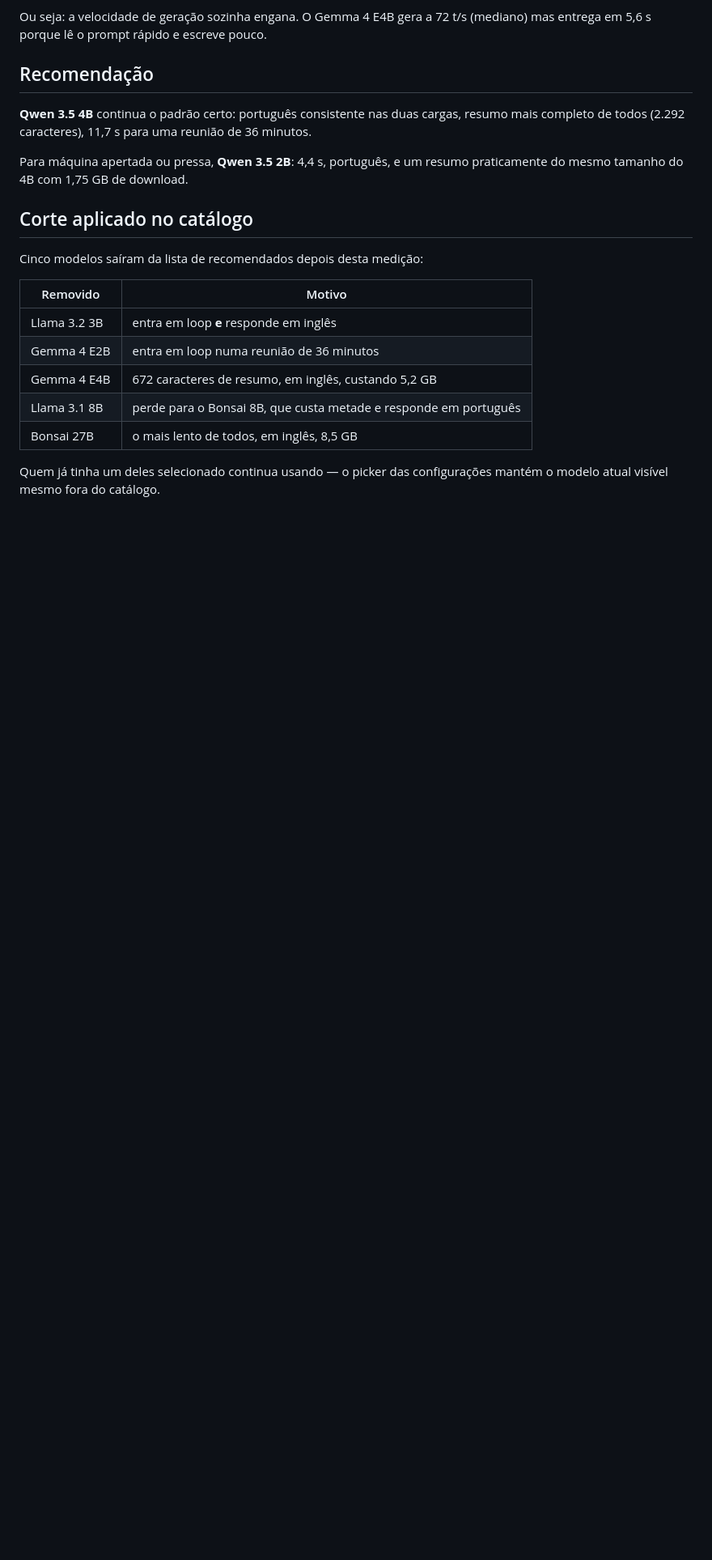
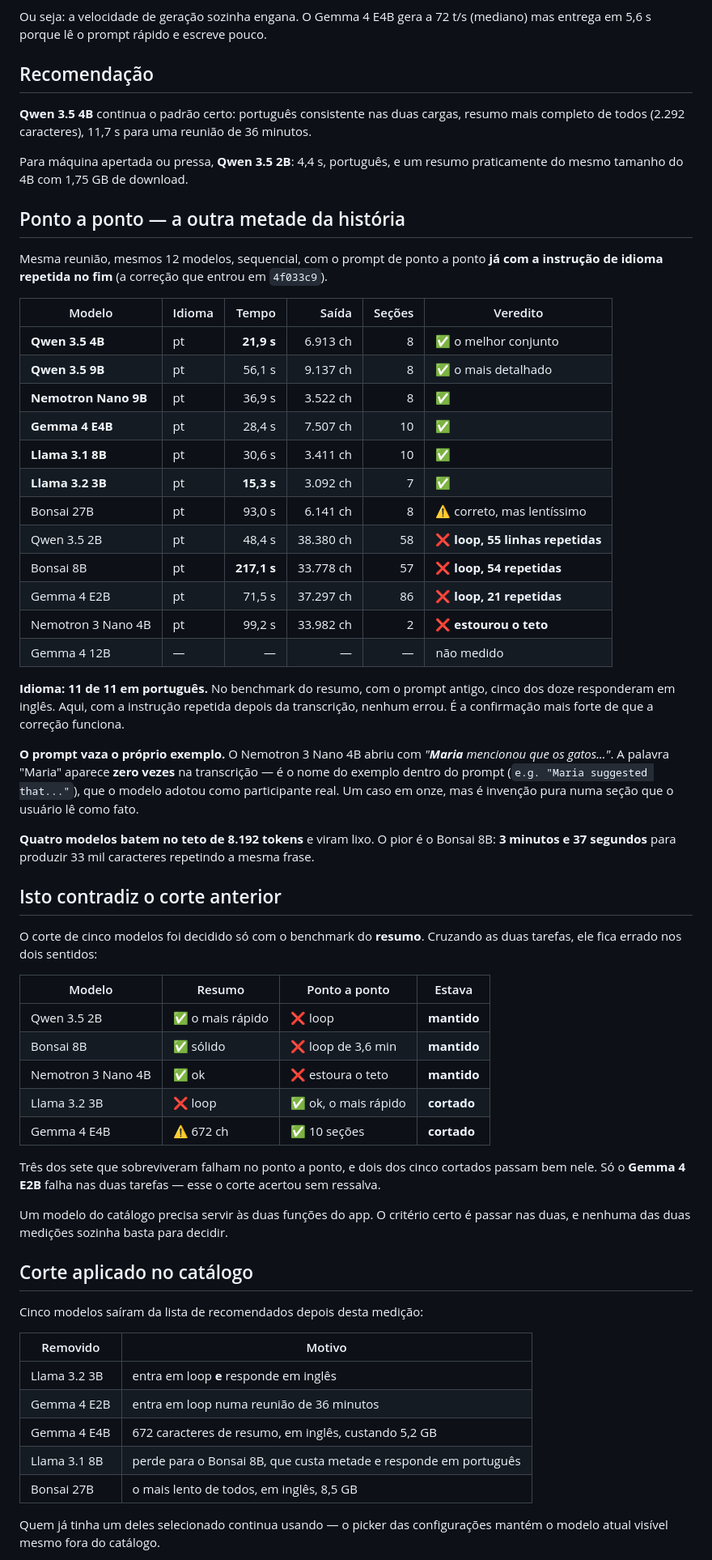
Before and after one commit to eduardoborges/zeca, a Markdown page: BENCHMARK.md, the part around the change. Shown at 81% size. Drawn GitHub-style; blank space fills up the shorter version.

Commit message:
docs: benchmark point-by-point generation across the catalog
Three models kept after the summary benchmark loop or overrun on
point-by-point, and two of the cut ones handle it fine — the cut was decided
on half the evidence.

```diff
--- a/BENCHMARK.md
+++ b/BENCHMARK.md
@@ -89,6 +89,60 @@ resumo mais completo de todos (2.292 caracteres), 11,7 s para uma reunião de
 Para máquina apertada ou pressa, **Qwen 3.5 2B**: 4,4 s, português, e um resumo
 praticamente do mesmo tamanho do 4B com 1,75 GB de download.
 
+## Ponto a ponto — a outra metade da história
+
+Mesma reunião, mesmos 12 modelos, sequencial, com o prompt de ponto a ponto
+**já com a instrução de idioma repetida no fim** (a correção que entrou em `4f033c9`).
+
+| Modelo | Idioma | Tempo | Saída | Seções | Veredito |
+|---|---|---:|---:|---:|---|
+| **Qwen 3.5 4B** | pt | **21,9 s** | 6.913 ch | 8 | ✅ o melhor conjunto |
+| **Qwen 3.5 9B** | pt | 56,1 s | 9.137 ch | 8 | ✅ o mais detalhado |
+| **Nemotron Nano 9B** | pt | 36,9 s | 3.522 ch | 8 | ✅ |
+| **Gemma 4 E4B** | pt | 28,4 s | 7.507 ch | 10 | ✅ |
+| **Llama 3.1 8B** | pt | 30,6 s | 3.411 ch | 10 | ✅ |
+| **Llama 3.2 3B** | pt | **15,3 s** | 3.092 ch | 7 | ✅ |
+| Bonsai 27B | pt | 93,0 s | 6.141 ch | 8 | ⚠️ correto, mas lentíssimo |
+| Qwen 3.5 2B | pt | 48,4 s | 38.380 ch | 58 | ❌ **loop, 55 linhas repetidas** |
+| Bonsai 8B | pt | **217,1 s** | 33.778 ch | 57 | ❌ **loop, 54 repetidas** |
+| Gemma 4 E2B | pt | 71,5 s | 37.297 ch | 86 | ❌ **loop, 21 repetidas** |
+| Nemotron 3 Nano 4B | pt | 99,2 s | 33.982 ch | 2 | ❌ **estourou o teto** |
+| Gemma 4 12B | — | — | — | — | não medido |
+
+**Idioma: 11 de 11 em português.** No benchmark do resumo, com o prompt antigo,
+cinco dos doze responderam em inglês. Aqui, com a instrução repetida depois da
+transcrição, nenhum errou. É a confirmação mais forte de que a correção funciona.
+
+**O prompt vaza o próprio exemplo.** O Nemotron 3 Nano 4B abriu com *"**Maria**
+mencionou que os gatos..."*. A palavra "Maria" aparece **zero vezes** na
+transcrição — é o nome do exemplo dentro do prompt (`e.g. "Maria suggested
+that..."`), que o modelo adotou como participante real. Um caso em onze, mas é
+invenção pura numa seção que o usuário lê como fato.
+
+**Quatro modelos batem no teto de 8.192 tokens** e viram lixo. O pior é o Bonsai
+8B: **3 minutos e 37 segundos** para produzir 33 mil caracteres repetindo a mesma
+frase.
+
+## Isto contradiz o corte anterior
+
+O corte de cinco modelos foi decidido só com o benchmark do **resumo**. Cruzando
+as duas tarefas, ele fica errado nos dois sentidos:
+
+| Modelo | Resumo | Ponto a ponto | Estava |
+|---|---|---|---|
+| Qwen 3.5 2B | ✅ o mais rápido | ❌ loop | **mantido** |
+| Bonsai 8B | ✅ sólido | ❌ loop de 3,6 min | **mantido** |
+| Nemotron 3 Nano 4B | ✅ ok | ❌ estoura o teto | **mantido** |
+| Llama 3.2 3B | ❌ loop | ✅ ok, o mais rápido | **cortado** |
+| Gemma 4 E4B | ⚠️ 672 ch | ✅ 10 seções | **cortado** |
+
+Três dos sete que sobreviveram falham no ponto a ponto, e dois dos cinco cortados
+passam bem nele. Só o **Gemma 4 E2B** falha nas duas tarefas — esse o corte
+acertou sem ressalva.
+
+Um modelo do catálogo precisa servir às duas funções do app. O critério certo é
+passar nas duas, e nenhuma das duas medições sozinha basta para decidir.
+
 ## Corte aplicado no catálogo
 
 Cinco modelos saíram da lista de recomendados depois desta medição:
```
